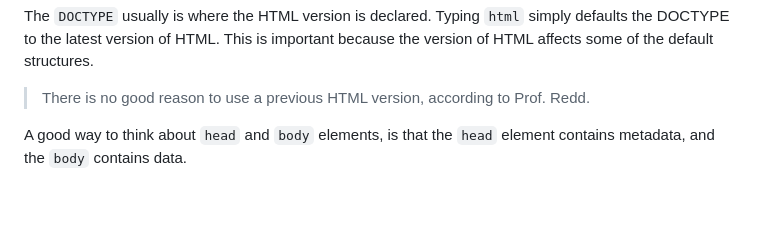
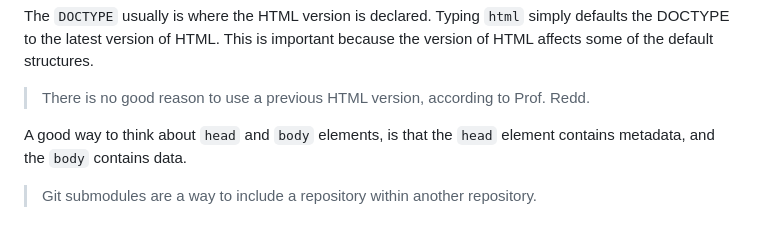
Before and after one commit to Jtoosh/itc210, a Markdown page: notes.md, the part around the change. GitHub-like rendering.

```diff
--- a/notes.md
+++ b/notes.md
@@ -51,3 +51,5 @@ The `DOCTYPE` usually is where the HTML version is declared. Typing `html` simpl
 > There is no good reason to use a previous HTML version, according to Prof. Redd.
 
 A good way to think about `head` and `body` elements, is that the `head` element contains metadata, and the `body` contains data.
+
+> Git submodules are a way to include a repository within another repository.
```
